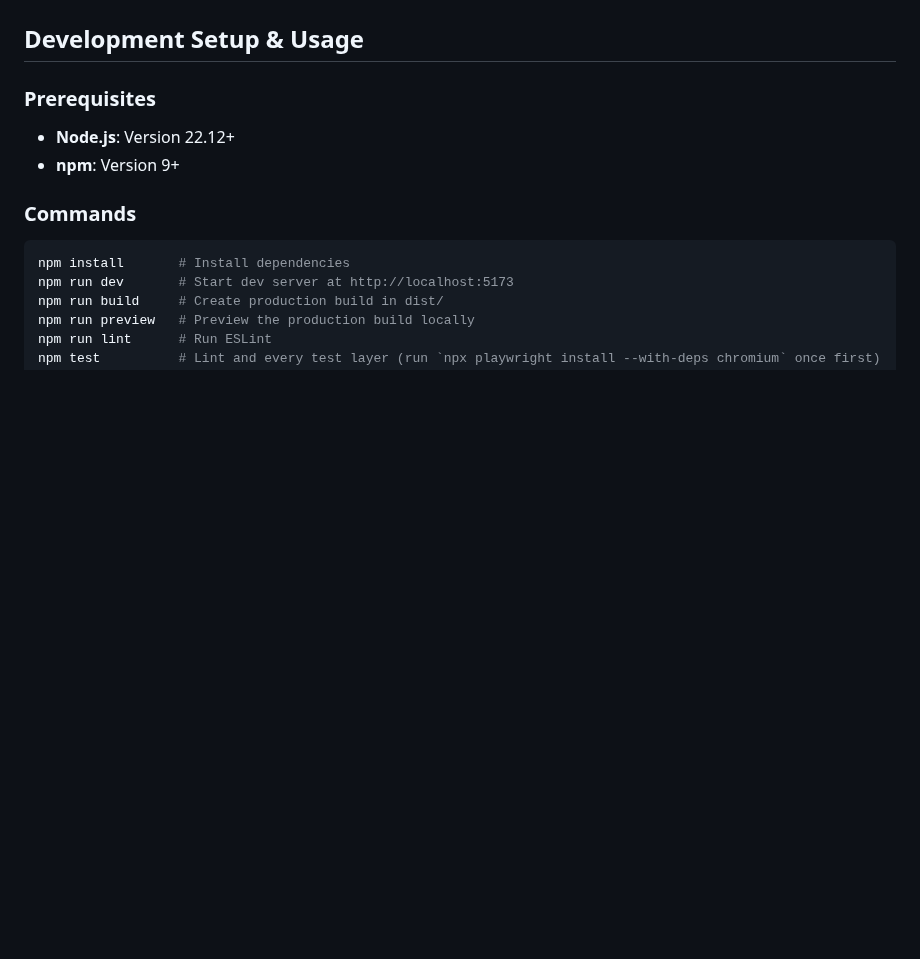
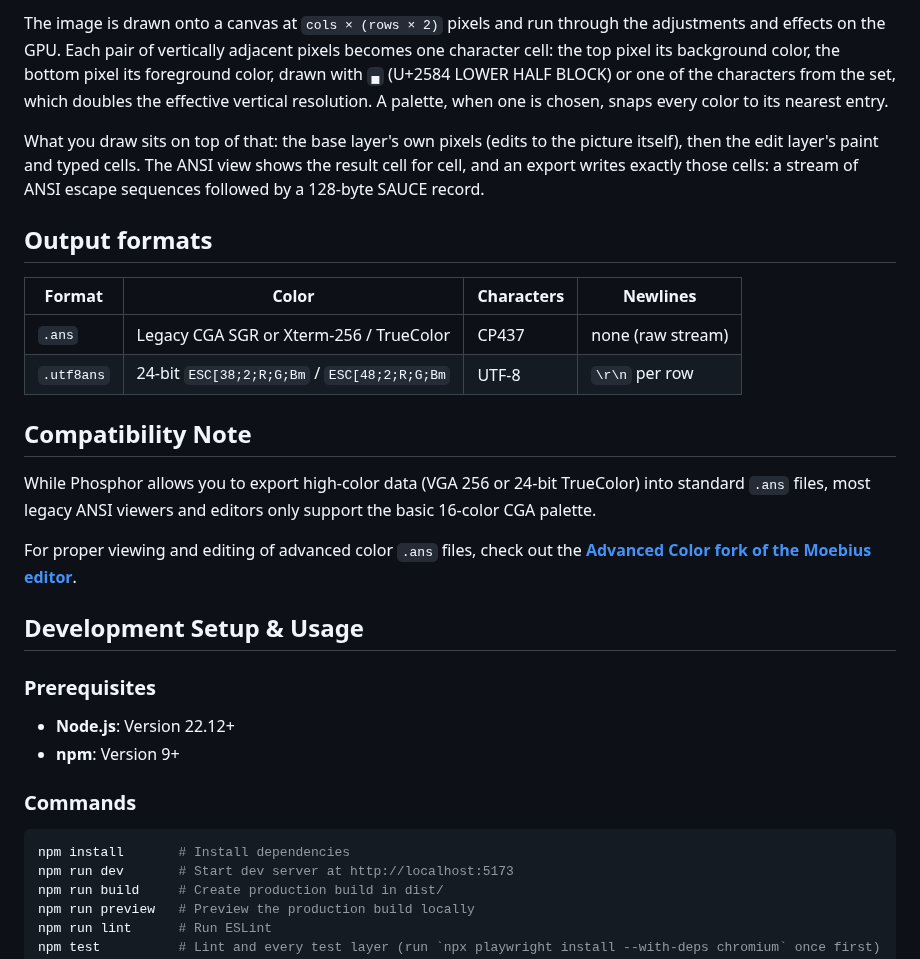
Before and after one commit to jejacks0n/phosphor, a Markdown page: README.md, the part around one of its changes. Rendered like a GitHub page; blank space fills up the shorter version.

```diff
--- a/README.md
+++ b/README.md
@@ -9,3 +58,25 @@ Convert images to ANSI art in the browser. Provide an image, tune the output wit
+The image is drawn onto a canvas at `cols × (rows × 2)` pixels and run through the adjustments and
+effects on the GPU. Each pair of vertically adjacent pixels becomes one character cell: the top pixel
+its background color, the bottom pixel its foreground color, drawn with `▄` (U+2584 LOWER HALF
+BLOCK) or one of the characters from the set, which doubles the effective vertical resolution. A
+palette, when one is chosen, snaps every color to its nearest entry.
+
+What you draw sits on top of that: the base layer's own pixels (edits to the picture itself), then
+the edit layer's paint and typed cells. The ANSI view shows the result cell for cell, and an export
+writes exactly those cells: a stream of ANSI escape sequences followed by a 128-byte SAUCE record.
+
+## Output formats
+
+| Format     | Color                                        | Characters | Newlines          |
+|------------|----------------------------------------------|------------|-------------------|
+| `.ans`     | Legacy CGA SGR or Xterm-256 / TrueColor      | CP437      | none (raw stream) |
+| `.utf8ans` | 24-bit `ESC[38;2;R;G;Bm` / `ESC[48;2;R;G;Bm` | UTF-8      | `\r\n` per row    |
+
+## Compatibility Note
+
+While Phosphor allows you to export high-color data (VGA 256 or 24-bit TrueColor) into standard `.ans` files, most legacy ANSI viewers and editors only support the basic 16-color CGA palette.
+
+For proper viewing and editing of advanced color `.ans` files, check out the **[Advanced Color fork of the Moebius editor](https://github.com/christiansacks/moebius)**.
 
 ## Development Setup & Usage
 
```
Also changed, not shown: other parts of README.md (+52 -35 lines), screenshot.png.
